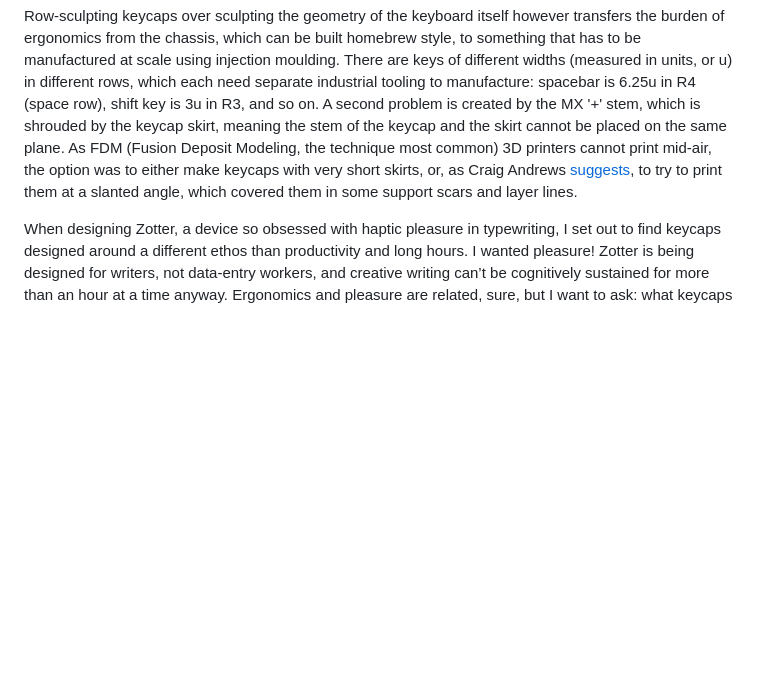
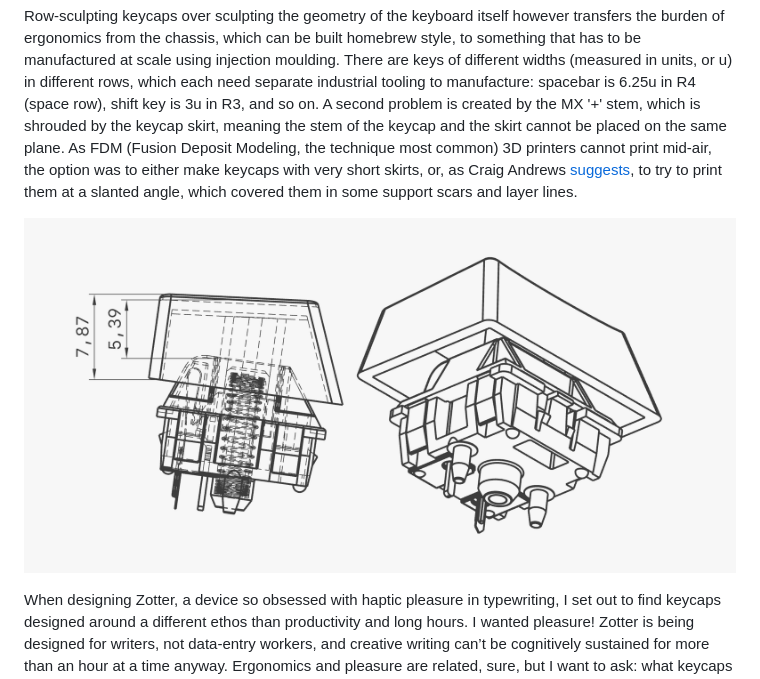
Before and after one commit to meowsoni/zotter-computer-web, a Markdown page: blog/the-long-painstaking-search-for-the-perfect-keycaps-part-1-of-5.md, the part around the change. Drawn GitHub-style; blank space fills up the shorter version.

Commit message:
Update blog/the-long-painstaking-search-for-the-perfect-keycaps-part-1-of-5.md (via Pages CMS)

```diff
--- a/blog/the-long-painstaking-search-for-the-perfect-keycaps-part-1-of-5.md
+++ b/blog/the-long-painstaking-search-for-the-perfect-keycaps-part-1-of-5.md
@@ -23,6 +23,8 @@ Cherry also benefited from the fact that the curvature of the keyboard became, d
 
 Row-sculpting keycaps over sculpting the geometry of the keyboard itself however transfers the burden of ergonomics from the chassis, which can be built homebrew style, to something that has to be manufactured at scale using injection moulding. There are keys of different widths (measured in units, or u) in different rows, which each need separate industrial tooling to manufacture: spacebar is 6.25u in R4 (space row), shift key is 3u in R3, and so on. A second problem is created by the MX '+' stem, which is shrouded by the keycap skirt, meaning the stem of the keycap and the skirt cannot be placed on the same plane. As FDM (Fusion Deposit Modeling, the technique most common) 3D printers cannot print mid-air, the option was to either make keycaps with very short skirts, or, as Craig Andrews [suggests](https://candrews.integralblue.com/2024/03/3d-printing-high-quality-keycaps/), to try to print them at a slanted angle, which covered them in some support scars and layer lines.
 
+![Screenshot 2026-10-23 at 02.49.25.png](/assets/images/screenshot-2026-10-23-at-024925.png)
+
 When designing Zotter, a device so obsessed with haptic pleasure in typewriting, I set out to find keycaps designed around a different ethos than productivity and long hours. I wanted pleasure! Zotter is being designed for writers, not data-entry workers, and creative writing can’t be cognitively sustained for more than an hour at a time anyway. Ergonomics and pleasure are related, sure, but I want to ask: what keycaps would we have if we took a pleasure-first approach? I’m also realising there are other things I wish for in Zotter’s keycaps: a taller profile for that pianistic see-saw fidgeting, darker keycaps with lighter legends (as on the Commodore 64), and acoustics that soothe the user. There’s only so much I can do with Cherry. Its primary advantage, that blank keycaps are easy to find and legend-print, disappears with darker plastic, since you can’t dye-sublimate a lighter legend onto a darker keycap. I also want the concave keywell, which rules out every profile that isn’t row-sculpted, though perhaps there are ways to sculpt the plate instead?
 
 And so I am lost and stranded, searching for the perfect keycaps for Zotter. The search will involve plenty of discoursing on the history of computer peripherals, on changing designs from below, and on understanding where the objects we take for granted come from. Stay tuned!
```
